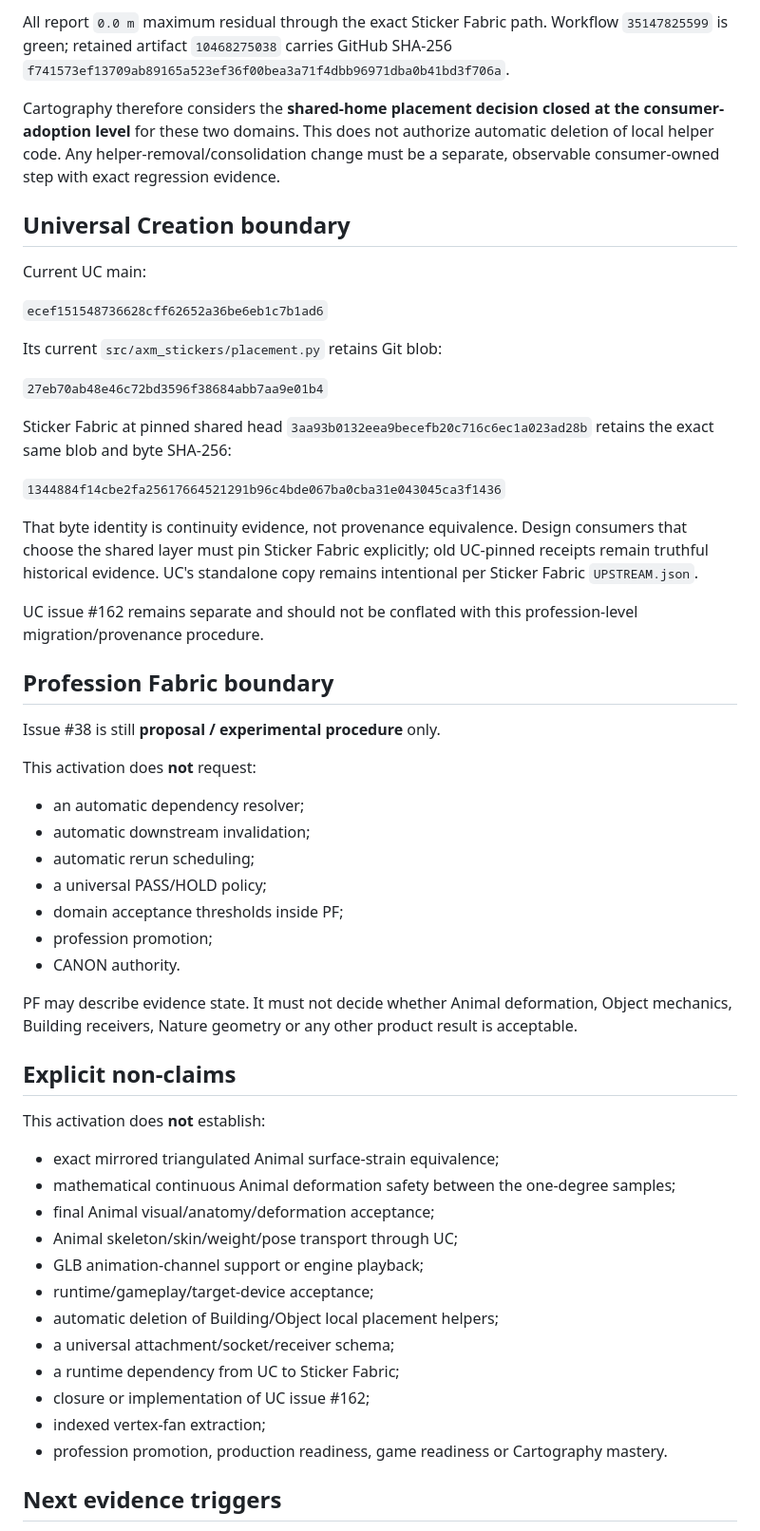
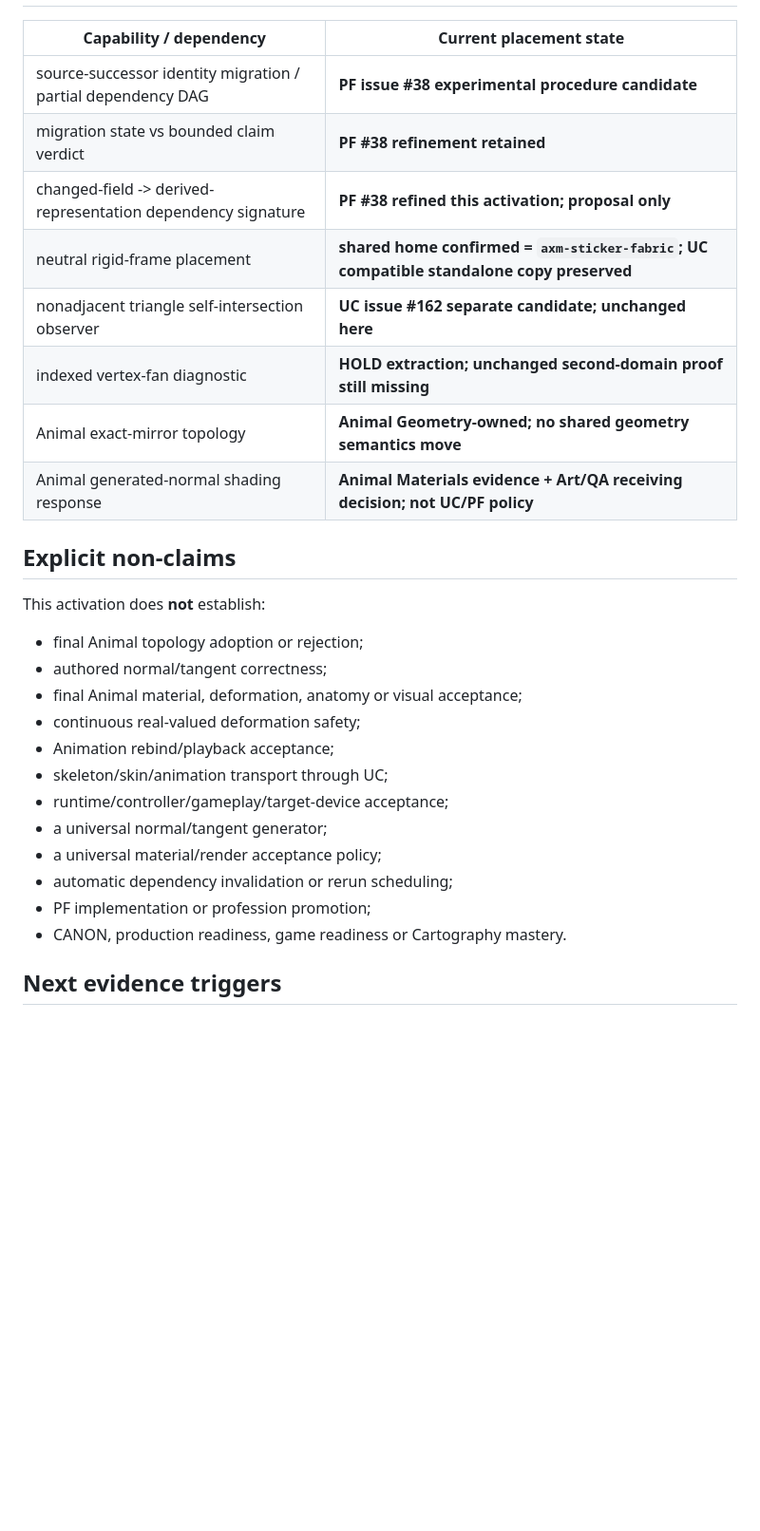
Before and after one commit to mike-axiom-mir/axm-create-me, a Markdown page: studio/status/14_capability_cartographer.md, the part around one of its changes. Shown at 95% size. GitHub-like rendering; blank space fills up the shorter version.

Commit message:
Cartography: map derived representation dependencies

```diff
--- a/studio/status/14_capability_cartographer.md
+++ b/studio/status/14_capability_cartographer.md
@@ -169,57 +101,30 @@ All four retained configurations remain exact:
-All report `0.0 m` maximum residual through the exact Sticker Fabric path. Workflow `35147825599` is green; retained artifact `10468275038` carries GitHub SHA-256 `f741573ef13709ab89165a523ef36f00bea3a71f4dbb96971dba0b41bd3f706a`.
-
-Cartography therefore considers the **shared-home placement decision closed at the consumer-adoption level** for these two domains. This does not authorize automatic deletion of local helper code. Any helper-removal/consolidation change must be a separate, observable consumer-owned step with exact regression evidence.
-
-## Universal Creation boundary
-
-Current UC main:
-
-`ecef151548736628cff62652a36be6eb1c7b1ad6`
-
-Its current `src/axm_stickers/placement.py` retains Git blob:
-
-`27eb70ab48e46c72bd3596f38684abb7aa9e01b4`
-
-Sticker Fabric at pinned shared head `3aa93b0132eea9becefb20c716c6ec1a023ad28b` retains the exact same blob and byte SHA-256:
-
-`1344884f14cbe2fa25617664521291b96c4bde067ba0cba31e043045ca3f1436`
-
-That byte identity is continuity evidence, not provenance equivalence. Design consumers that choose the shared layer must pin Sticker Fabric explicitly; old UC-pinned receipts remain truthful historical evidence. UC's standalone copy remains intentional per Sticker Fabric `UPSTREAM.json`.
-
-UC issue #162 remains separate and should not be conflated with this profession-level migration/provenance procedure.
-
-## Profession Fabric boundary
-
-Issue #38 is still **proposal / experimental procedure** only.
-
-This activation does **not** request:
-
-- an automatic dependency resolver;
-- automatic downstream invalidation;
-- automatic rerun scheduling;
-- a universal PASS/HOLD policy;
-- domain acceptance thresholds inside PF;
-- profession promotion;
-- CANON authority.
-
-PF may describe evidence state. It must not decide whether Animal deformation, Object mechanics, Building receivers, Nature geometry or any other product result is acceptable.
+| Capability / dependency | Current placement state |
+|---|---|
+| source-successor identity migration / partial dependency DAG | **PF issue #38 experimental procedure candidate** |
+| migration state vs bounded claim verdict | **PF #38 refinement retained** |
+| changed-field -> derived-representation dependency signature | **PF #38 refined this activation; proposal only** |
+| neutral rigid-frame placement | **shared home confirmed = `axm-sticker-fabric`; UC compatible standalone copy preserved** |
+| nonadjacent triangle self-intersection observer | **UC issue #162 separate candidate; unchanged here** |
+| indexed vertex-fan diagnostic | **HOLD extraction; unchanged second-domain proof still missing** |
+| Animal exact-mirror topology | **Animal Geometry-owned; no shared geometry semantics move** |
+| Animal generated-normal shading response | **Animal Materials evidence + Art/QA receiving decision; not UC/PF policy** |
 
 ## Explicit non-claims
 
 This activation does **not** establish:
 
-- exact mirrored triangulated Animal surface-strain equivalence;
-- mathematical continuous Animal deformation safety between the one-degree samples;
-- final Animal visual/anatomy/deformation acceptance;
-- Animal skeleton/skin/weight/pose transport through UC;
-- GLB animation-channel support or engine playback;
-- runtime/gameplay/target-device acceptance;
-- automatic deletion of Building/Object local placement helpers;
-- a universal attachment/socket/receiver schema;
-- a runtime dependency from UC to Sticker Fabric;
-- closure or implementation of UC issue #162;
-- indexed vertex-fan extraction;
-- profession promotion, production readiness, game readiness or Cartography mastery.
+- final Animal topology adoption or rejection;
+- authored normal/tangent correctness;
+- final Animal material, deformation, anatomy or visual acceptance;
+- continuous real-valued deformation safety;
+- Animation rebind/playback acceptance;
+- skeleton/skin/animation transport through UC;
+- runtime/controller/gameplay/target-device acceptance;
+- a universal normal/tangent generator;
+- a universal material/render acceptance policy;
+- automatic dependency invalidation or rerun scheduling;
+- PF implementation or profession promotion;
+- CANON, production readiness, game readiness or Cartography mastery.
 
 ## Next evidence triggers
 
```
Also changed, not shown: other parts of studio/status/14_capability_cartographer.md (+65 -133 lines).
